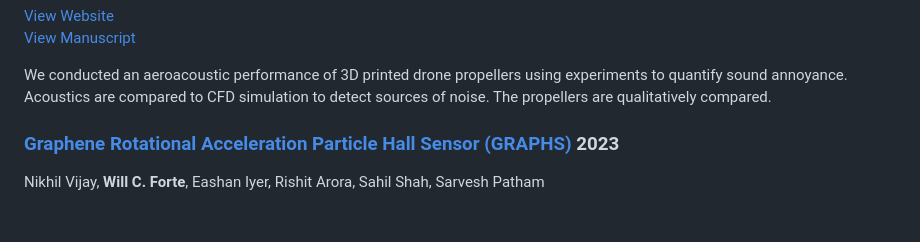
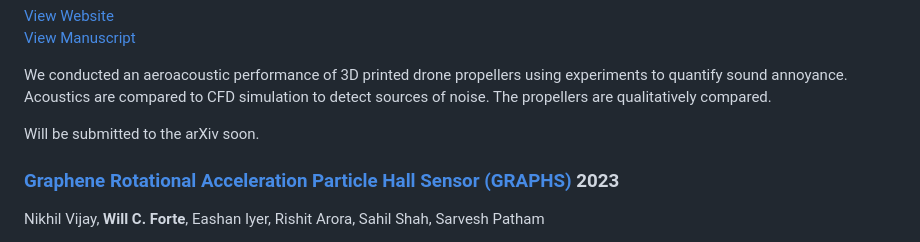
Before and after one commit to willcforte/gtweb, a Markdown page: content/research/index.md, the part around the change. GitHub-like rendering; blank space fills up the shorter version.

```diff
--- a/content/research/index.md
+++ b/content/research/index.md
@@ -26,6 +26,8 @@ Nikhil Vijay\*, **Will C. Forte**\*, Ishan Gajjar\*, Sarvesh Patham\*, Syon Gupt
 <a href="https://tubaa.dev/" target="_blank"><div class="bg-black ml-1 px-2 py-1 text-l text-white inline-block"><i class="fa-solid fa-up-right-from-square fa-vertalign"></i> View Website</div></a> <a href="https://tubaa.dev/assets/VijayEtAl_2023_AcousticAnalysis.pdf" target="_blank"><div class="bg-black px-2 py-1 text-l text-white inline-block"><i class="fa-solid fa-file-lines fa-vertalign"></i> View Manuscript</div></a>
 
 We conducted an aeroacoustic performance of 3D printed drone propellers using experiments to quantify sound annoyance. Acoustics are compared to CFD simulation to detect sources of noise. The propellers are qualitatively compared.
+
+Will be submitted to the arXiv soon.
 
 </div>
 
```
Also changed, not shown: content/index.md (+2 -1 lines).
